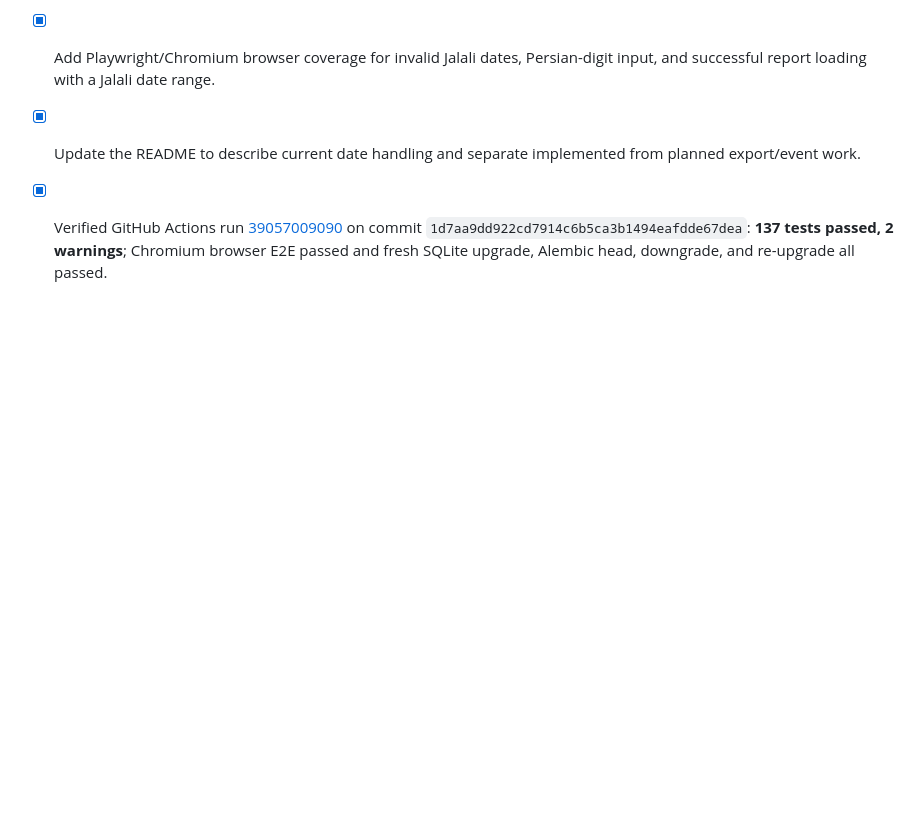
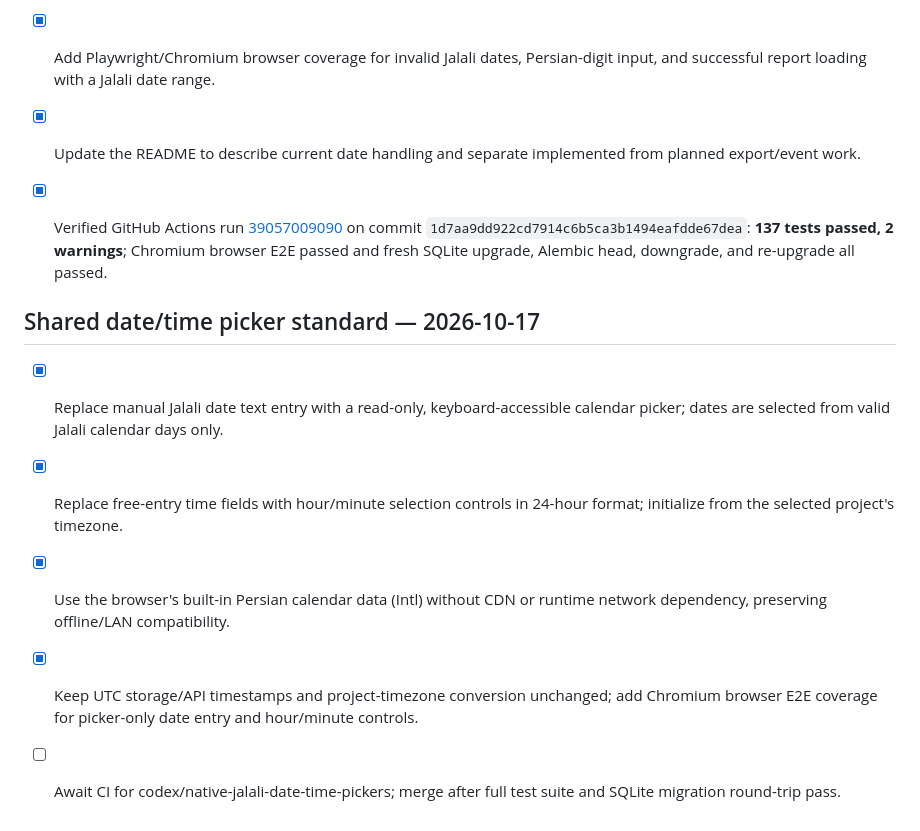
Before and after one commit to kokoosabzi/sabt, a Markdown page: PROGRESS.md, the part around the change. Rendered like a GitHub page; blank space fills up the shorter version.

Commit message:
docs(progress): track shared date time picker standard

```diff
--- a/PROGRESS.md
+++ b/PROGRESS.md
@@ -268,3 +268,11 @@ Define how the transferee is identified in operation parties and implement curre
 - [x] Add Playwright/Chromium browser coverage for invalid Jalali dates, Persian-digit input, and successful report loading with a Jalali date range.
 - [x] Update the README to describe current date handling and separate implemented from planned export/event work.
 - [x] Verified GitHub Actions run [39057009090](https://github.com/kokoosabzi/sabt/actions/runs/39057009090) on commit `1d7aa9dd922cd7914c6b5ca3b1494eafdde67dea`: **137 tests passed, 2 warnings**; Chromium browser E2E passed and fresh SQLite upgrade, Alembic head, downgrade, and re-upgrade all passed.
+
+
+## Shared date/time picker standard — 2026-10-17
+- [x] Replace manual Jalali date text entry with a read-only, keyboard-accessible calendar picker; dates are selected from valid Jalali calendar days only.
+- [x] Replace free-entry time fields with hour/minute selection controls in 24-hour format; initialize from the selected project's timezone.
+- [x] Use the browser's built-in Persian calendar data (Intl) without CDN or runtime network dependency, preserving offline/LAN compatibility.
+- [x] Keep UTC storage/API timestamps and project-timezone conversion unchanged; add Chromium browser E2E coverage for picker-only date entry and hour/minute controls.
+- [ ] Await CI for codex/native-jalali-date-time-pickers; merge after full test suite and SQLite migration round-trip pass.
```
